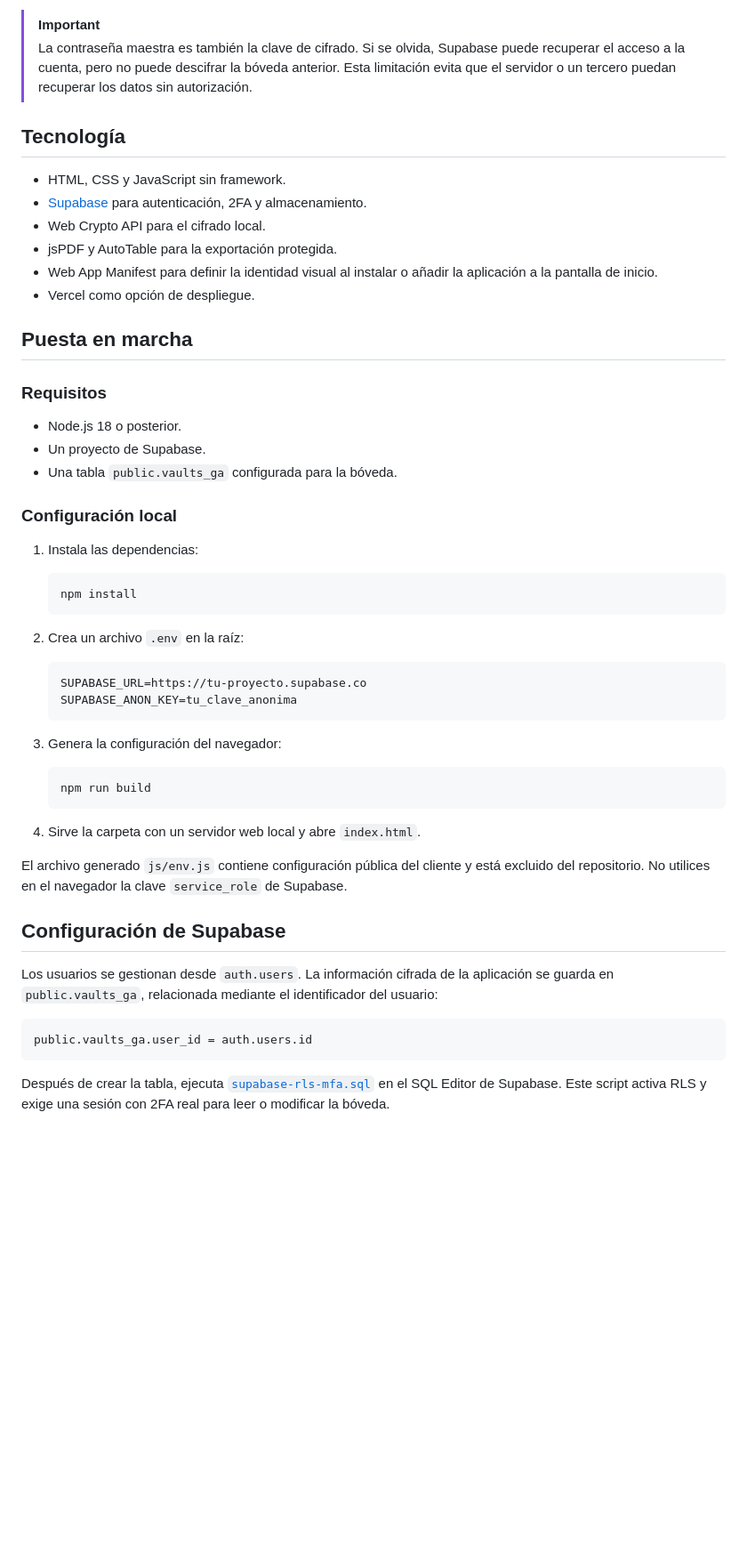
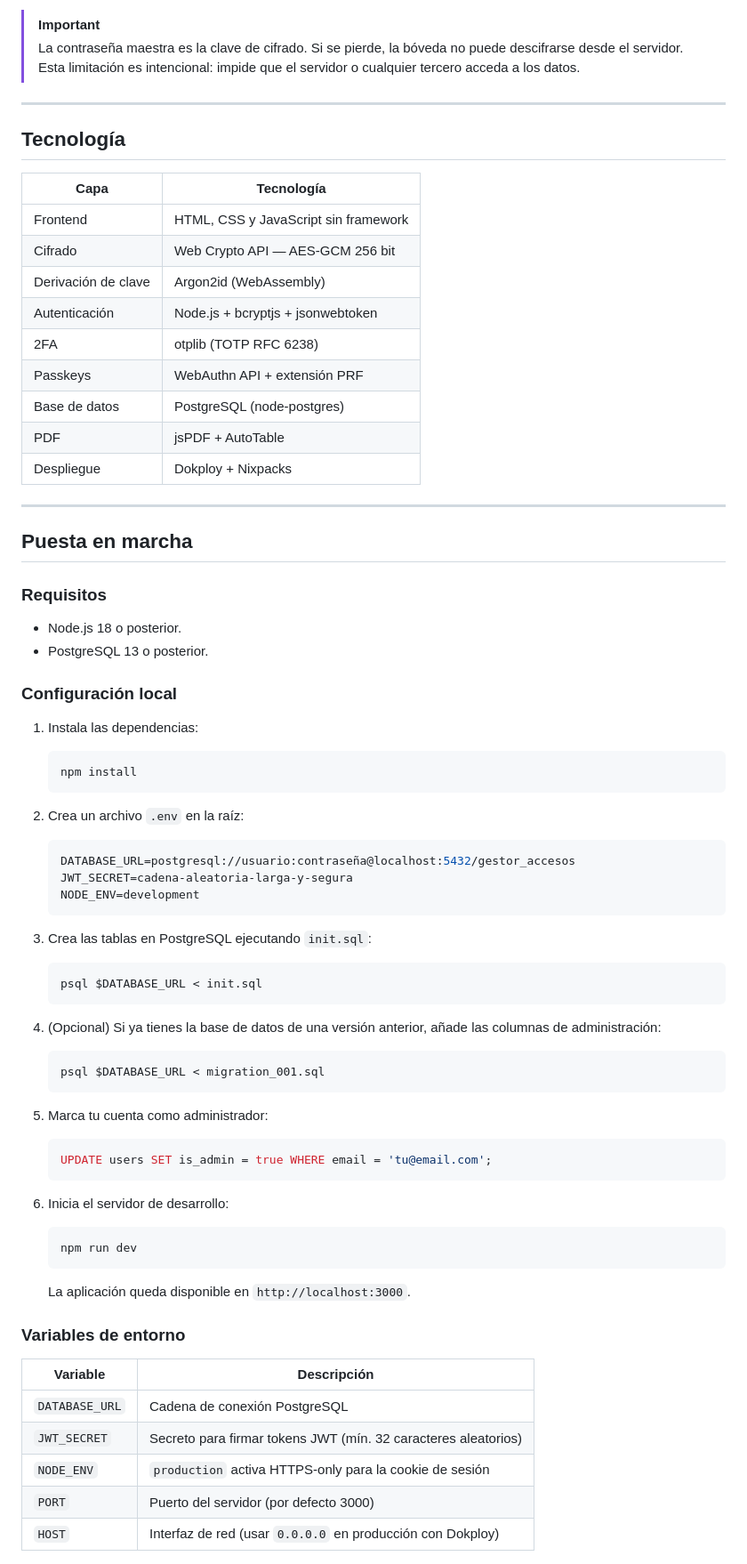
Before and after one commit to nexus-sales/Gestor-Accesos, a Markdown page: README.md, the part around one of its changes. Shown at 89% size. Rendered like a GitHub page; blank space fills up the shorter version.

````diff
--- a/README.md
+++ b/README.md
@@ -72,23 +62,31 @@ Los datos se cifran en el navegador mediante **AES-GCM de 256 bits**. La clave s
 
 > [!IMPORTANT]
-> La contraseña maestra es también la clave de cifrado. Si se olvida, Supabase puede recuperar el acceso a la cuenta, pero no puede descifrar la bóveda anterior. Esta limitación evita que el servidor o un tercero puedan recuperar los datos sin autorización.
+> La contraseña maestra es la clave de cifrado. Si se pierde, la bóveda no puede descifrarse desde el servidor. Esta limitación es intencional: impide que el servidor o cualquier tercero acceda a los datos.
+
+---
 
 ## Tecnología
 
-- HTML, CSS y JavaScript sin framework.
-- [Supabase](https://supabase.com/) para autenticación, 2FA y almacenamiento.
-- Web Crypto API para el cifrado local.
-- jsPDF y AutoTable para la exportación protegida.
-- Web App Manifest para definir la identidad visual al instalar o añadir la aplicación a la pantalla de inicio.
-- Vercel como opción de despliegue.
+| Capa | Tecnología |
+|---|---|
+| Frontend | HTML, CSS y JavaScript sin framework |
+| Cifrado | Web Crypto API — AES-GCM 256 bit |
+| Derivación de clave | Argon2id (WebAssembly) |
+| Autenticación | Node.js + bcryptjs + jsonwebtoken |
+| 2FA | otplib (TOTP RFC 6238) |
+| Passkeys | WebAuthn API + extensión PRF |
+| Base de datos | PostgreSQL (node-postgres) |
+| PDF | jsPDF + AutoTable |
+| Despliegue | Dokploy + Nixpacks |
+
+---
 
 ## Puesta en marcha
 
 ### Requisitos
 
 - Node.js 18 o posterior.
-- Un proyecto de Supabase.
-- Una tabla `public.vaults_ga` configurada para la bóveda.
+- PostgreSQL 13 o posterior.
 
 ### Configuración local
 
@@ -101,26 +99,44 @@ Los datos se cifran en el navegador mediante **AES-GCM de 256 bits**. La clave s
 2. Crea un archivo `.env` en la raíz:
 
    ```env
-   SUPABASE_URL=https://tu-proyecto.supabase.co
-   SUPABASE_ANON_KEY=tu_clave_anonima
+   DATABASE_URL=postgresql://usuario:contraseña@localhost:5432/gestor_accesos
+   JWT_SECRET=cadena-aleatoria-larga-y-segura
+   NODE_ENV=development
    ```
 
-3. Genera la configuración del navegador:
+3. Crea las tablas en PostgreSQL ejecutando `init.sql`:
 
    ```bash
-   npm run build
+   psql $DATABASE_URL < init.sql
    ```
 
-4. Sirve la carpeta con un servidor web local y abre `index.html`.
+4. (Opcional) Si ya tienes la base de datos de una versión anterior, añade las columnas de administración:
 
-El archivo generado `js/env.js` contiene configuración pública del cliente y está excluido del repositorio. No utilices en el navegador la clave `service_role` de Supabase.
+   ```bash
+   psql $DATABASE_URL < migration_001.sql
+   ```
 
-## Configuración de Supabase
+5. Marca tu cuenta como administrador:
 
-Los usuarios se gestionan desde `auth.users`. La información cifrada de la aplicación se guarda en `public.vaults_ga`, relacionada mediante el identificador del usuario:
+   ```sql
+   UPDATE users SET is_admin = true WHERE email = 'tu@email.com';
+   ```
 
-```text
-public.vaults_ga.user_id = auth.users.id
-```
+6. Inicia el servidor de desarrollo:
 
-Después de crear la tabla, ejecuta [`supabase-rls-mfa.sql`](supabase-rls-mfa.sql) en el SQL Editor de Supabase. Este script activa RLS y exige una sesión con 2FA real para leer o modificar la bóveda.
+   ```bash
+   npm run dev
+   ```
+
+   La aplicación queda disponible en `http://localhost:3000`.
+
+### Variables de entorno
+
+| Variable | Descripción |
+|---|---|
+| `DATABASE_URL` | Cadena de conexión PostgreSQL |
+| `JWT_SECRET` | Secreto para firmar tokens JWT (mín. 32 caracteres aleatorios) |
+| `NODE_ENV` | `production` activa HTTPS-only para la cookie de sesión |
+| `PORT` | Puerto del servidor (por defecto 3000) |
+| `HOST` | Interfaz de red (usar `0.0.0.0` en producción con Dokploy) |
+
````
Also changed, not shown: other parts of README.md (+60 -57 lines).
